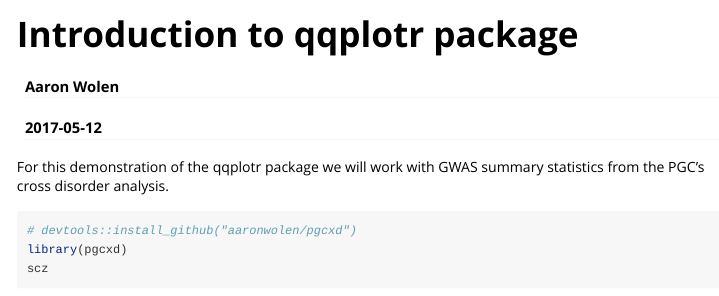
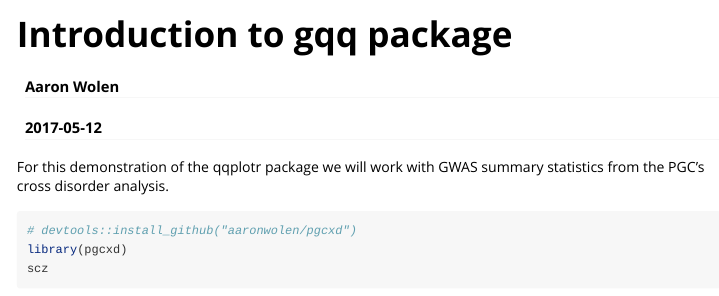
Before and after one commit to aaronwolen/gqq, an R Markdown document (vignettes/qqplotr-introduction.Rmd): the page in a window 1100 px wide, from its top. Rendered offline with R 4.5, knitr and Pandoc, with nearby package versions; some code elsewhere in the file could not run offline.

Commit message:
Rename package to gqq ¯\_(ツ)_/¯

```diff
--- a/vignettes/qqplotr-introduction.Rmd
+++ b/vignettes/qqplotr-introduction.Rmd
@@ -1,10 +1,10 @@
 ---
-title: "Introduction to qqplotr package"
+title: "Introduction to gqq package"
 author: "Aaron Wolen"
 date: "`r Sys.Date()`"
 output: rmarkdown::html_vignette
 vignette: >
-  %\VignetteIndexEntry{Introduction to qqplotr}
+  %\VignetteIndexEntry{Introduction to gqq}
   %\VignetteEngine{knitr::rmarkdown}
   %\VignetteEncoding{UTF-8}
 ---
```
Also changed, not shown: 2 other files.
